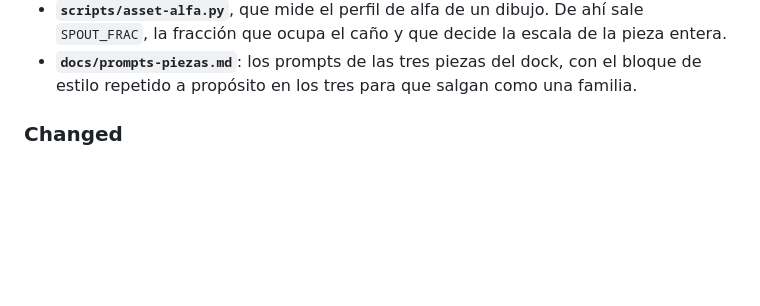
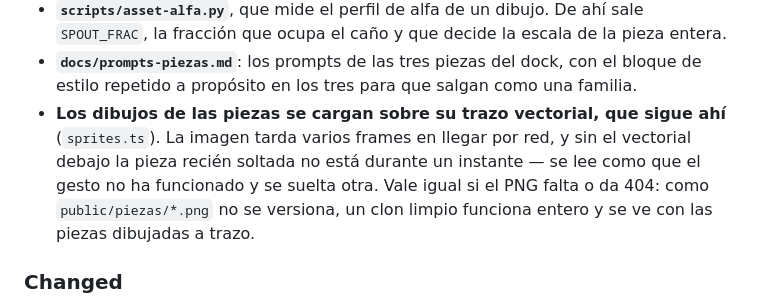
Before and after one commit to chronosceptor/chronosceptor-v4, a Markdown page: CHANGELOG.md, the part around the change. Drawn GitHub-style; blank space fills up the shorter version.

Commit message:
docs(changelog): el trazo vectorial sigue debajo de cada dibujo
Co-Authored-By: Claude Opus 5 (1M context) <noreply@anthropic.com>
Claude-Session: https://claude.ai/code/session_01MxCFzZiMDFT4yifXnduWEn

```diff
--- a/CHANGELOG.md
+++ b/CHANGELOG.md
@@ -19,6 +19,11 @@ versionado según [SemVer](https://semver.org/lang/es/).
   fracción que ocupa el caño y que decide la escala de la pieza entera.
 - **`docs/prompts-piezas.md`**: los prompts de las tres piezas del dock, con el bloque de estilo
   repetido a propósito en los tres para que salgan como una familia.
+- **Los dibujos de las piezas se cargan sobre su trazo vectorial, que sigue ahí** (`sprites.ts`).
+  La imagen tarda varios frames en llegar por red, y sin el vectorial debajo la pieza recién soltada
+  no está durante un instante — se lee como que el gesto no ha funcionado y se suelta otra. Vale
+  igual si el PNG falta o da 404: como `public/piezas/*.png` no se versiona, un clon limpio
+  funciona entero y se ve con las piezas dibujadas a trazo.
 
 ### Changed
 
```
